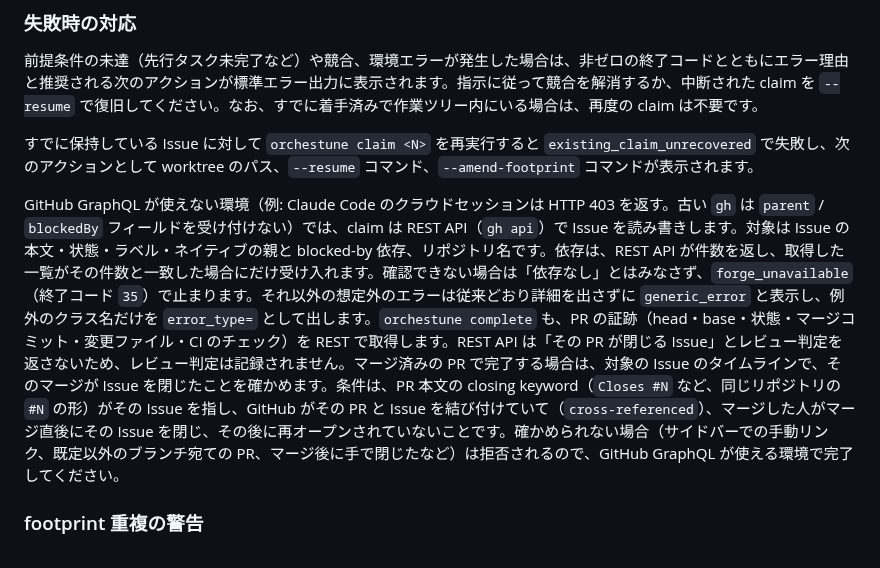
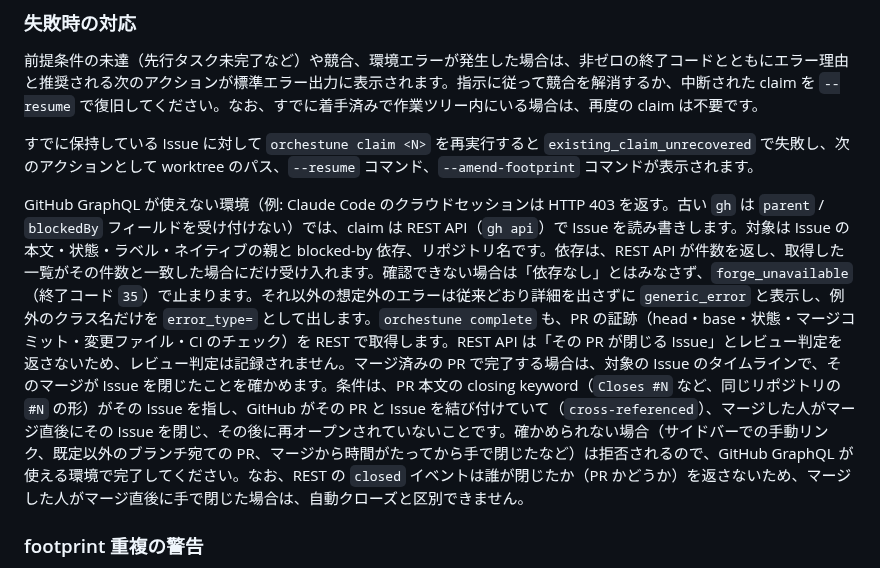
Before and after one commit to Saltmu/orchestune, a Markdown page: docs/ja/usage.md, the part around the change. Drawn GitHub-style.

```diff
--- a/docs/ja/usage.md
+++ b/docs/ja/usage.md
@@ -644,7 +644,7 @@ orchestune claim 123
 
 すでに保持している Issue に対して `orchestune claim <N>` を再実行すると `existing_claim_unrecovered` で失敗し、次のアクションとして worktree のパス、`--resume` コマンド、`--amend-footprint` コマンドが表示されます。
 
-GitHub GraphQL が使えない環境（例: Claude Code のクラウドセッションは HTTP 403 を返す。古い `gh` は `parent` / `blockedBy` フィールドを受け付けない）では、claim は REST API（`gh api`）で Issue を読み書きします。対象は Issue の本文・状態・ラベル・ネイティブの親と blocked-by 依存、リポジトリ名です。依存は、REST API が件数を返し、取得した一覧がその件数と一致した場合にだけ受け入れます。確認できない場合は「依存なし」とはみなさず、`forge_unavailable`（終了コード `35`）で止まります。それ以外の想定外のエラーは従来どおり詳細を出さずに `generic_error` と表示し、例外のクラス名だけを `error_type=` として出します。`orchestune complete` も、PR の証跡（head・base・状態・マージコミット・変更ファイル・CI のチェック）を REST で取得します。REST API は「その PR が閉じる Issue」とレビュー判定を返さないため、レビュー判定は記録されません。マージ済みの PR で完了する場合は、対象の Issue のタイムラインで、そのマージが Issue を閉じたことを確かめます。条件は、PR 本文の closing keyword（`Closes #N` など、同じリポジトリの `#N` の形）がその Issue を指し、GitHub がその PR と Issue を結び付けていて（`cross-referenced`）、マージした人がマージ直後にその Issue を閉じ、その後に再オープンされていないことです。確かめられない場合（サイドバーでの手動リンク、既定以外のブランチ宛ての PR、マージ後に手で閉じたなど）は拒否されるので、GitHub GraphQL が使える環境で完了してください。
+GitHub GraphQL が使えない環境（例: Claude Code のクラウドセッションは HTTP 403 を返す。古い `gh` は `parent` / `blockedBy` フィールドを受け付けない）では、claim は REST API（`gh api`）で Issue を読み書きします。対象は Issue の本文・状態・ラベル・ネイティブの親と blocked-by 依存、リポジトリ名です。依存は、REST API が件数を返し、取得した一覧がその件数と一致した場合にだけ受け入れます。確認できない場合は「依存なし」とはみなさず、`forge_unavailable`（終了コード `35`）で止まります。それ以外の想定外のエラーは従来どおり詳細を出さずに `generic_error` と表示し、例外のクラス名だけを `error_type=` として出します。`orchestune complete` も、PR の証跡（head・base・状態・マージコミット・変更ファイル・CI のチェック）を REST で取得します。REST API は「その PR が閉じる Issue」とレビュー判定を返さないため、レビュー判定は記録されません。マージ済みの PR で完了する場合は、対象の Issue のタイムラインで、そのマージが Issue を閉じたことを確かめます。条件は、PR 本文の closing keyword（`Closes #N` など、同じリポジトリの `#N` の形）がその Issue を指し、GitHub がその PR と Issue を結び付けていて（`cross-referenced`）、マージした人がマージ直後にその Issue を閉じ、その後に再オープンされていないことです。確かめられない場合（サイドバーでの手動リンク、既定以外のブランチ宛ての PR、マージから時間がたってから手で閉じたなど）は拒否されるので、GitHub GraphQL が使える環境で完了してください。なお、REST の `closed` イベントは誰が閉じたか（PR かどうか）を返さないため、マージした人がマージ直後に手で閉じた場合は、自動クローズと区別できません。
 
 ### footprint 重複の警告
 
```
Also changed, not shown: docs/en/usage.md (+1 -1 lines).
